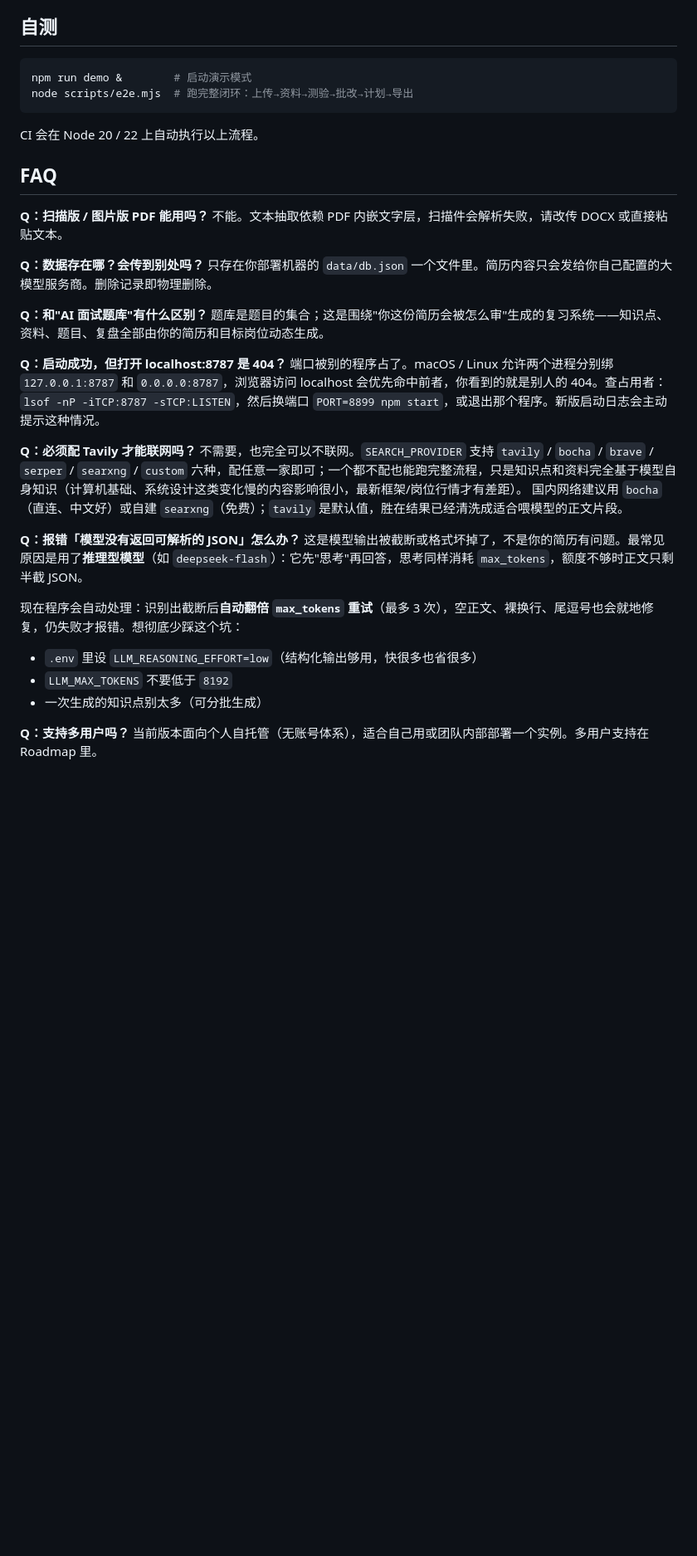
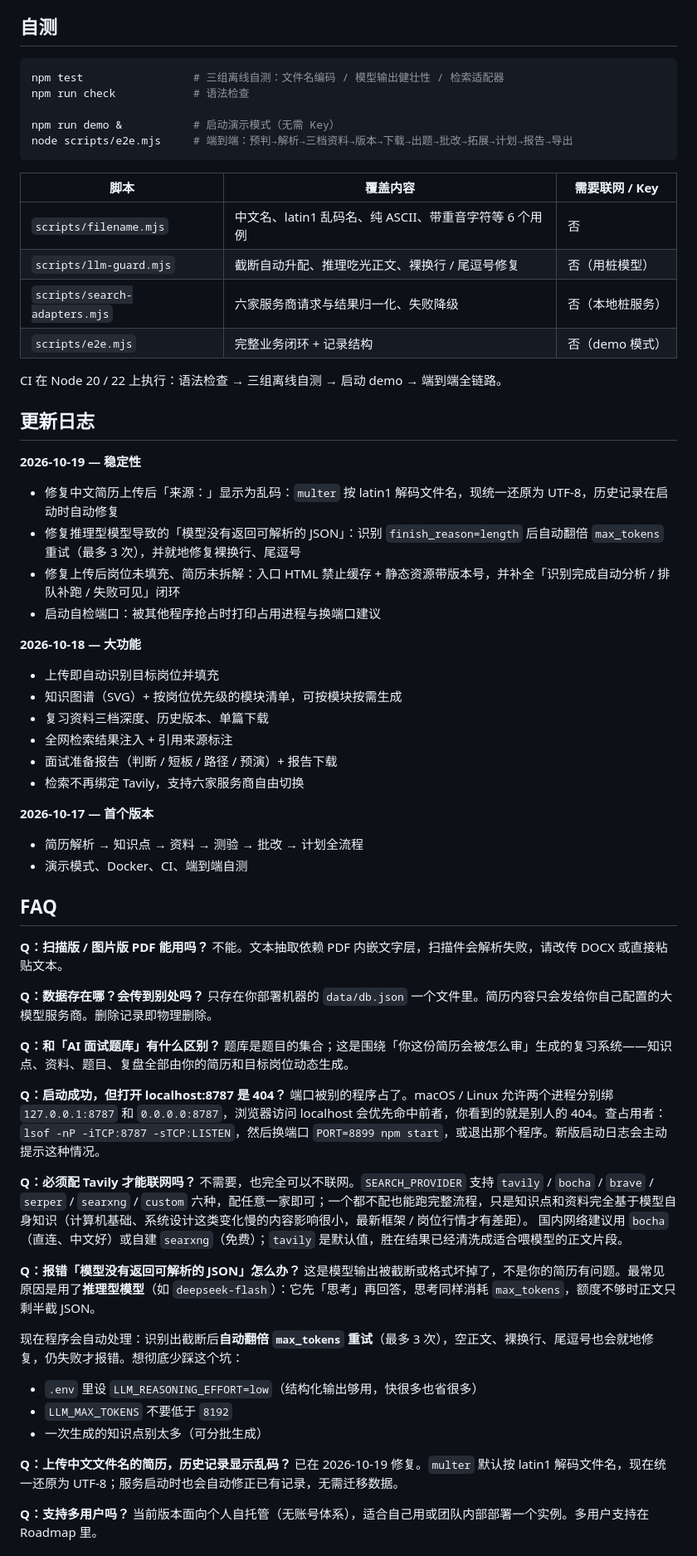
Before and after one commit to yuanlaiai/Resume2Offer, a Markdown page: README.md, the part around one of its changes. Shown at 83% size. Drawn GitHub-style; blank space fills up the shorter version.

Commit message:
docs(readme): 更新至当前功能与工程状态（图谱/三档深度/引用/报告/自测/更新日志）

````diff
--- a/README.md
+++ b/README.md
@@ -176,11 +220,44 @@ interview-forge/
 ## 自测
 
 ```bash
-npm run demo &        # 启动演示模式
-node scripts/e2e.mjs  # 跑完整闭环：上传→资料→测验→批改→计划→导出
+npm test                 # 三组离线自测：文件名编码 / 模型输出健壮性 / 检索适配器
+npm run check            # 语法检查
+
+npm run demo &           # 启动演示模式（无需 Key）
+node scripts/e2e.mjs     # 端到端：预判→解析→三档资料→版本→下载→出题→批改→拓展→计划→报告→导出
 ```
 
-CI 会在 Node 20 / 22 上自动执行以上流程。
+| 脚本 | 覆盖内容 | 需要联网 / Key |
+| --- | --- | --- |
+| `scripts/filename.mjs` | 中文名、latin1 乱码名、纯 ASCII、带重音字符等 6 个用例 | 否 |
+| `scripts/llm-guard.mjs` | 截断自动升配、推理吃光正文、裸换行 / 尾逗号修复 | 否（用桩模型） |
+| `scripts/search-adapters.mjs` | 六家服务商请求与结果归一化、失败降级 | 否（本地桩服务） |
+| `scripts/e2e.mjs` | 完整业务闭环 + 记录结构 | 否（demo 模式） |
+
+CI 在 Node 20 / 22 上执行：语法检查 → 三组离线自测 → 启动 demo → 端到端全链路。
+
+## 更新日志
+
+**2026-10-19 — 稳定性**
+
+- 修复中文简历上传后「来源：」显示为乱码：`multer` 按 latin1 解码文件名，现统一还原为 UTF-8，历史记录在启动时自动修复
+- 修复推理型模型导致的「模型没有返回可解析的 JSON」：识别 `finish_reason=length` 后自动翻倍 `max_tokens` 重试（最多 3 次），并就地修复裸换行、尾逗号
+- 修复上传后岗位未填充、简历未拆解：入口 HTML 禁止缓存 + 静态资源带版本号，并补全「识别完成自动分析 / 排队补跑 / 失败可见」闭环
+- 启动自检端口：被其他程序抢占时打印占用进程与换端口建议
+
+**2026-10-18 — 大功能**
+
+- 上传即自动识别目标岗位并填充
+- 知识图谱（SVG）+ 按岗位优先级的模块清单，可按模块按需生成
+- 复习资料三档深度、历史版本、单篇下载
+- 全网检索结果注入 + 引用来源标注
+- 面试准备报告（判断 / 短板 / 路径 / 预演）+ 报告下载
+- 检索不再绑定 Tavily，支持六家服务商自由切换
+
+**2026-10-17 — 首个版本**
+
+- 简历解析 → 知识点 → 资料 → 测验 → 批改 → 计划全流程
+- 演示模式、Docker、CI、端到端自测
 
 ## FAQ
 
@@ -190,23 +267,26 @@ CI 会在 Node 20 / 22 上自动执行以上流程。
 **Q：数据存在哪？会传到别处吗？**
 只存在你部署机器的 `data/db.json` 一个文件里。简历内容只会发给你自己配置的大模型服务商。删除记录即物理删除。
 
-**Q：和"AI 面试题库"有什么区别？**
-题库是题目的集合；这是围绕"你这份简历会被怎么审"生成的复习系统——知识点、资料、题目、复盘全部由你的简历和目标岗位动态生成。
+**Q：和「AI 面试题库」有什么区别？**
+题库是题目的集合；这是围绕「你这份简历会被怎么审」生成的复习系统——知识点、资料、题目、复盘全部由你的简历和目标岗位动态生成。
 
 **Q：启动成功，但打开 localhost:8787 是 404？**
 端口被别的程序占了。macOS / Linux 允许两个进程分别绑 `127.0.0.1:8787` 和 `0.0.0.0:8787`，浏览器访问 localhost 会优先命中前者，你看到的就是别人的 404。查占用者：`lsof -nP -iTCP:8787 -sTCP:LISTEN`，然后换端口 `PORT=8899 npm start`，或退出那个程序。新版启动日志会主动提示这种情况。
 
 **Q：必须配 Tavily 才能联网吗？**
-不需要，也完全可以不联网。`SEARCH_PROVIDER` 支持 `tavily` / `bocha` / `brave` / `serper` / `searxng` / `custom` 六种，配任意一家即可；一个都不配也能跑完整流程，只是知识点和资料完全基于模型自身知识（计算机基础、系统设计这类变化慢的内容影响很小，最新框架/岗位行情才有差距）。
+不需要，也完全可以不联网。`SEARCH_PROVIDER` 支持 `tavily` / `bocha` / `brave` / `serper` / `searxng` / `custom` 六种，配任意一家即可；一个都不配也能跑完整流程，只是知识点和资料完全基于模型自身知识（计算机基础、系统设计这类变化慢的内容影响很小，最新框架 / 岗位行情才有差距）。
 国内网络建议用 `bocha`（直连、中文好）或自建 `searxng`（免费）；`tavily` 是默认值，胜在结果已经清洗成适合喂模型的正文片段。
 
 **Q：报错「模型没有返回可解析的 JSON」怎么办？**
-这是模型输出被截断或格式坏掉了，不是你的简历有问题。最常见原因是用了**推理型模型**（如 `deepseek-flash`）：它先"思考"再回答，思考同样消耗 `max_tokens`，额度不够时正文只剩半截 JSON。
+这是模型输出被截断或格式坏掉了，不是你的简历有问题。最常见原因是用了**推理型模型**（如 `deepseek-flash`）：它先「思考」再回答，思考同样消耗 `max_tokens`，额度不够时正文只剩半截 JSON。
 
 现在程序会自动处理：识别出截断后**自动翻倍 `max_tokens` 重试**（最多 3 次），空正文、裸换行、尾逗号也会就地修复，仍失败才报错。想彻底少踩这个坑：
 - `.env` 里设 `LLM_REASONING_EFFORT=low`（结构化输出够用，快很多也省很多）
 - `LLM_MAX_TOKENS` 不要低于 `8192`
 - 一次生成的知识点别太多（可分批生成）
+
+**Q：上传中文文件名的简历，历史记录显示乱码？**
+已在 2026-10-19 修复。`multer` 默认按 latin1 解码文件名，现在统一还原为 UTF-8；服务启动时也会自动修正已有记录，无需迁移数据。
 
 **Q：支持多用户吗？**
 当前版本面向个人自托管（无账号体系），适合自己用或团队内部部署一个实例。多用户支持在 Roadmap 里。
````
Also changed, not shown: other parts of README.md (+71 -22 lines).
